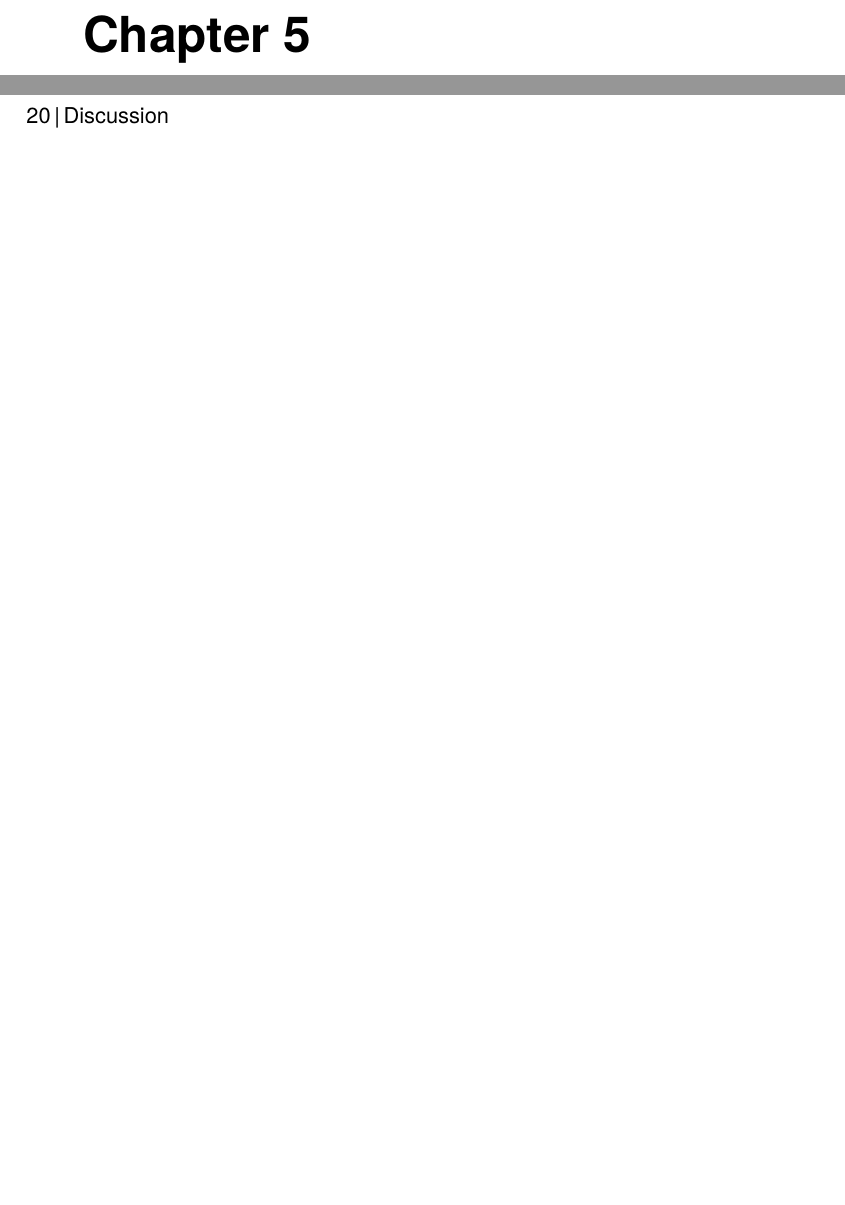
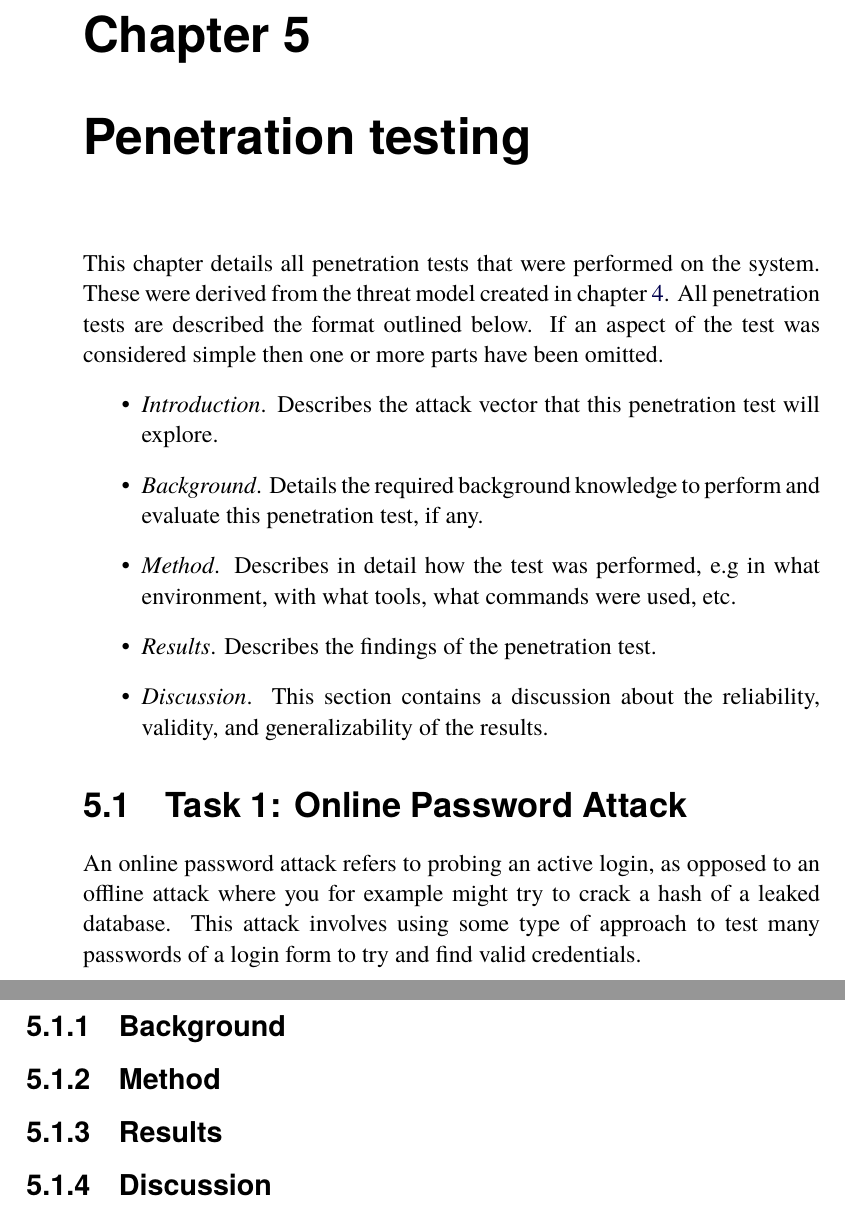
Before and after one commit to AxlLind/master-thesis, a LaTeX thesis (main.tex, which reads chapters/5-pentesting.tex): two parts of pages 29 and 30 of 34 before the commit and two parts of pages 29 and 30 of 36 after it, joined at a grey line, cut so that both start at the same text, the shorter picture padded with empty space. Compiled offline with pdfLaTeX.

Commit message:
Pentesting: Add chapter 5 outline

```diff
--- /dev/null
+++ b/chapters/5-pentesting.tex
@@ -0,0 +1,17 @@
+\chapter{Penetration testing} \label{ch:pentesting}
+This chapter details all penetration tests that were performed on the system. These were derived from the threat model created in chapter \ref{ch:threat-model}. All penetration tests are described the format outlined below. If an aspect of the test was considered simple then one or more parts have been omitted.
+\begin{itemize}
+    \item \textit{Introduction}. Describes the attack vector that this penetration test will explore.
+    \item \textit{Background}. Details the required background knowledge to perform and evaluate this penetration test, if any.
+    \item \textit{Method}. Describes in detail how the test was performed, e.g in what environment, with what tools, what commands were used, etc.
+    \item \textit{Results}. Describes the findings of the penetration test.
+    \item \textit{Discussion}. This section contains a discussion about the reliability, validity, and generalizability of the results.
+\end{itemize}
+
+\section{Task 1: Online Password Attack}
+An online password attack refers to probing an active login, as opposed to an offline attack where you for example might try to crack a hash of a leaked database. This attack involves using some type of approach to test many passwords of a login form to try and find valid credentials.
+
+\subsection{Background}
+\subsection{Method}
+\subsection{Results}
+\subsection{Discussion}
--- a/main.tex
+++ b/main.tex
@@ -51,6 +51,7 @@
 \include{chapters/2-method}
 \include{chapters/3-system}
 \include{chapters/4-threat-model}
+\include{chapters/5-pentesting}
 \include{chapters/6-discussion}
 
 \printbibliography[title=References]
```
